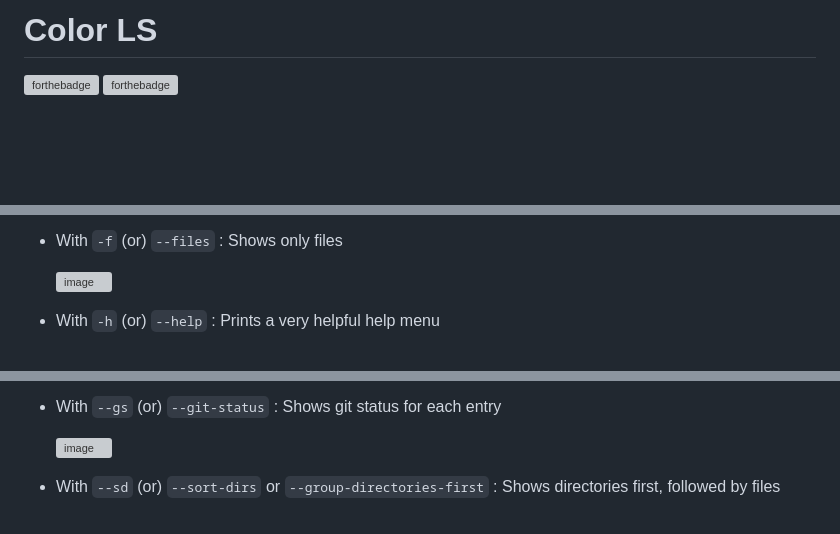
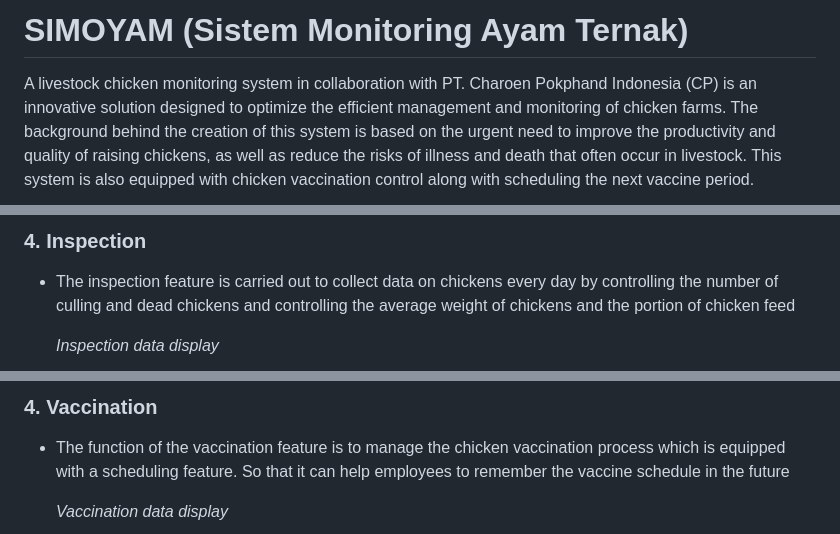
Before and after one commit to rizqi-ardiansyah/simoyam, a Markdown page: README.md, 3 parts joined by grey strips. Drawn GitHub-style; blank space fills up the shorter version; grey boxes are pictures that could not be loaded.

```diff
--- a/README.md
+++ b/README.md
@@ -1,5 +1,4 @@
-# Color LS
+# SIMOYAM (Sistem Monitoring Ayam Ternak)
 
-[![forthebadge](http://forthebadge.com/images/badges/made-with-ruby.svg)](http://forthebadge.com)
-[![forthebadge](http://forthebadge.com/images/badges/built-with-love.svg)](http://forthebadge.com)
+A livestock chicken monitoring system in collaboration with PT. Charoen Pokphand Indonesia (CP) is an innovative solution designed to optimize the efficient management and monitoring of chicken farms. The background behind the creation of this system is based on the urgent need to improve the productivity and quality of raising chickens, as well as reduce the risks of illness and death that often occur in livestock. This system is also equipped with chicken vaccination control along with scheduling the next vaccine period.
 
@@ -65,7 +50,7 @@ Man pages have been added. Checkout `man colorls`.
 
-- With `-f` (or) `--files` : Shows only files
+### 4. Inspection
 
-  ![image](https://user-images.githubusercontent.com/17109060/32149065-5a27c9d4-bd25-11e7-9a2b-fd731d76a058.png)
+- The inspection feature is carried out to collect data on chickens every day by controlling the number of culling and dead chickens and controlling the average weight of chickens and the portion of chicken feed
 
-- With `-h` (or) `--help` : Prints a very helpful help menu
+  *Inspection data display*
 
@@ -85,7 +70,7 @@ Man pages have been added. Checkout `man colorls`.
 
-- With `--gs` (or) `--git-status` : Shows git status for each entry
+### 4. Vaccination
 
-  ![image](https://user-images.githubusercontent.com/17109060/32149075-7a1a1954-bd25-11e7-964e-1adb173aa2b9.png)
+- The function of the vaccination feature is to manage the chicken vaccination process which is equipped with a scheduling feature. So that it can help employees to remember the vaccine schedule in the future
 
-- With `--sd` (or) `--sort-dirs` or `--group-directories-first` : Shows directories first, followed by files
+  *Vaccination data display*
 
```
Also changed, not shown: other parts of README.md (+66 -176 lines).
